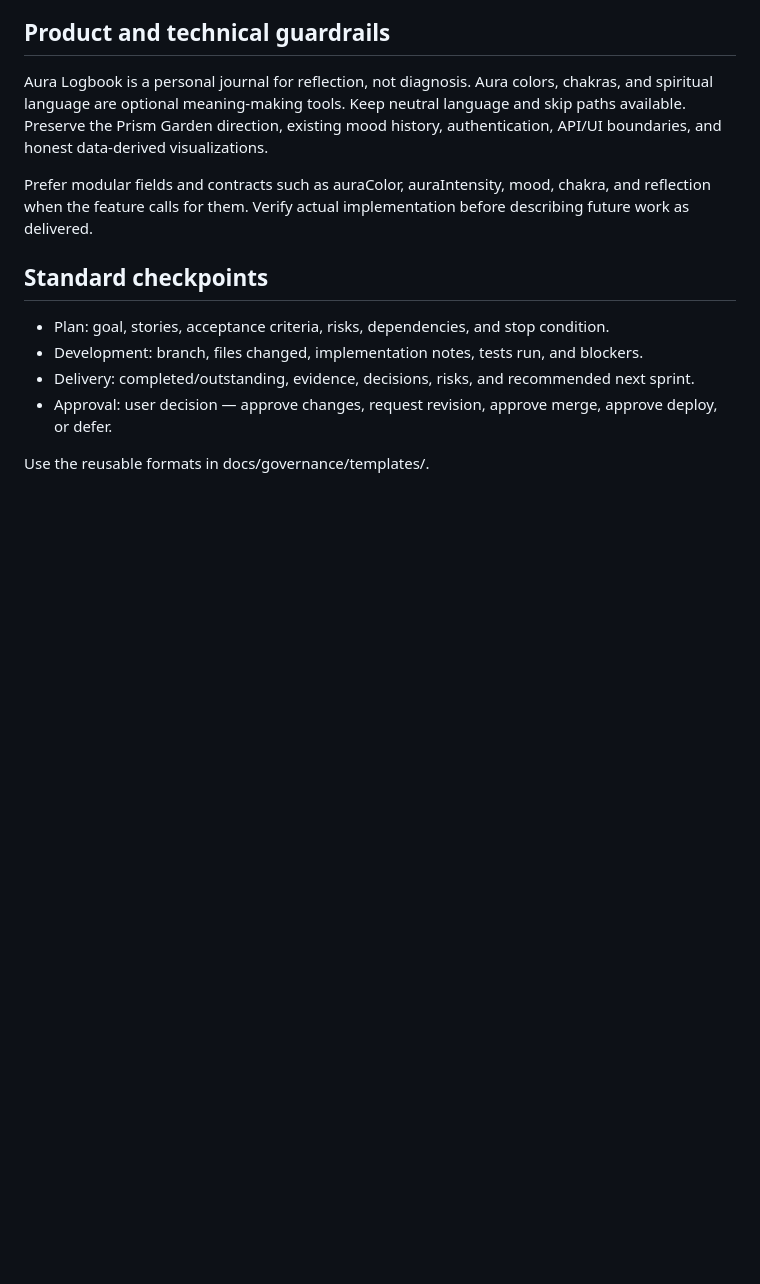
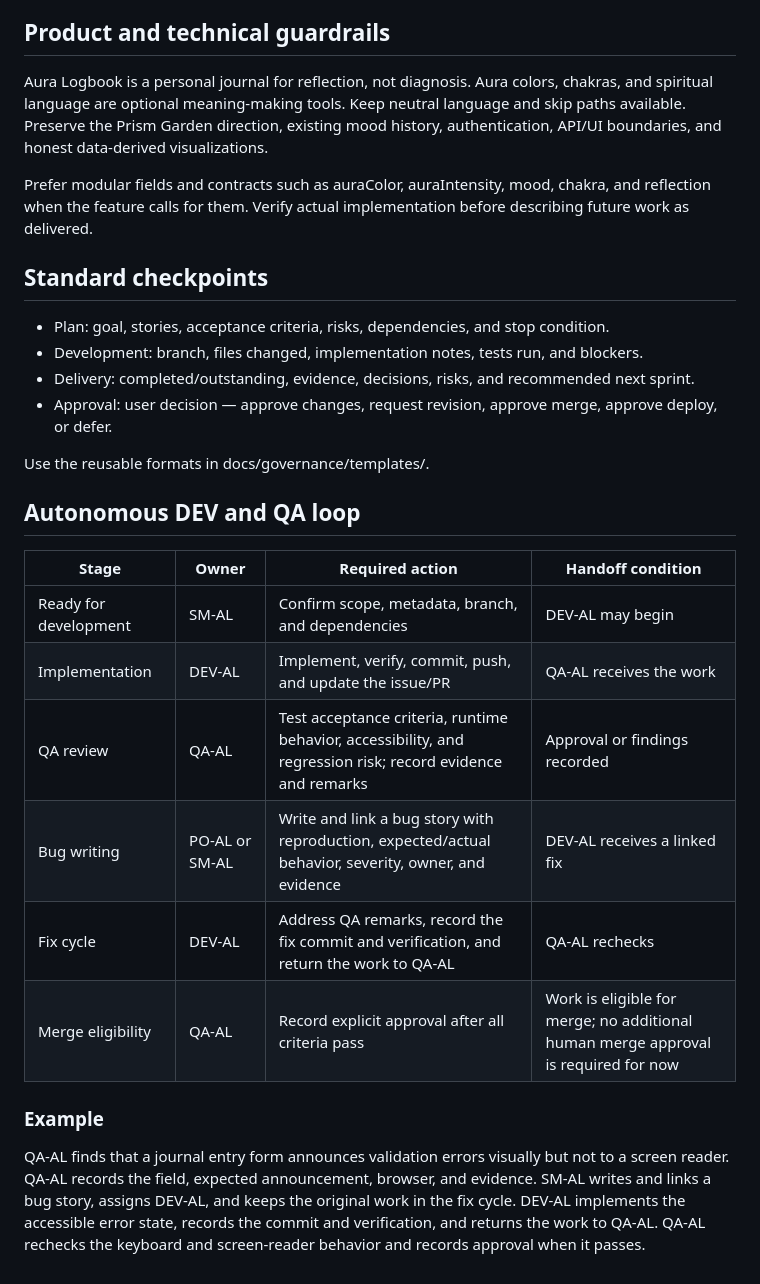
Before and after one commit to GemsForge/aura-logbook-api, a Markdown page: docs/governance/gemsforge-ai-scrum-team.md, the part around the change. Drawn GitHub-style; blank space fills up the shorter version.

Commit message:
docs(scrum): #308 document autonomous QA loop

```diff
--- a/docs/governance/gemsforge-ai-scrum-team.md
+++ b/docs/governance/gemsforge-ai-scrum-team.md
@@ -58,3 +58,24 @@ Prefer modular fields and contracts such as auraColor, auraIntensity, mood, chak
 - Approval: user decision — approve changes, request revision, approve merge, approve deploy, or defer.
 
 Use the reusable formats in docs/governance/templates/.
+
+## Autonomous DEV and QA loop
+
+| Stage | Owner | Required action | Handoff condition |
+| --- | --- | --- | --- |
+| Ready for development | SM-AL | Confirm scope, metadata, branch, and dependencies | DEV-AL may begin |
+| Implementation | DEV-AL | Implement, verify, commit, push, and update the issue/PR | QA-AL receives the work |
+| QA review | QA-AL | Test acceptance criteria, runtime behavior, accessibility, and regression risk; record evidence and remarks | Approval or findings recorded |
+| Bug writing | PO-AL or SM-AL | Write and link a bug story with reproduction, expected/actual behavior, severity, owner, and evidence | DEV-AL receives a linked fix |
+| Fix cycle | DEV-AL | Address QA remarks, record the fix commit and verification, and return the work to QA-AL | QA-AL rechecks |
+| Merge eligibility | QA-AL | Record explicit approval after all criteria pass | Work is eligible for merge; no additional human merge approval is required for now |
+
+### Example
+
+QA-AL finds that a journal entry form announces validation errors visually but
+not to a screen reader. QA-AL records the field, expected announcement, browser,
+and evidence. SM-AL writes and links a bug story, assigns DEV-AL, and keeps the
+original work in the fix cycle. DEV-AL implements the accessible error state,
+records the commit and verification, and returns the work to QA-AL. QA-AL
+rechecks the keyboard and screen-reader behavior and records approval when it
+passes.
```
